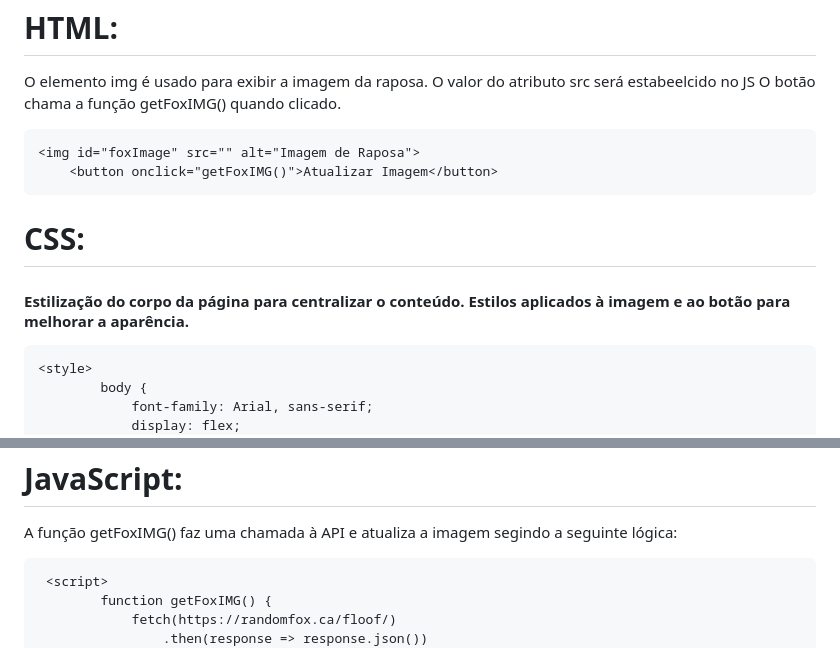
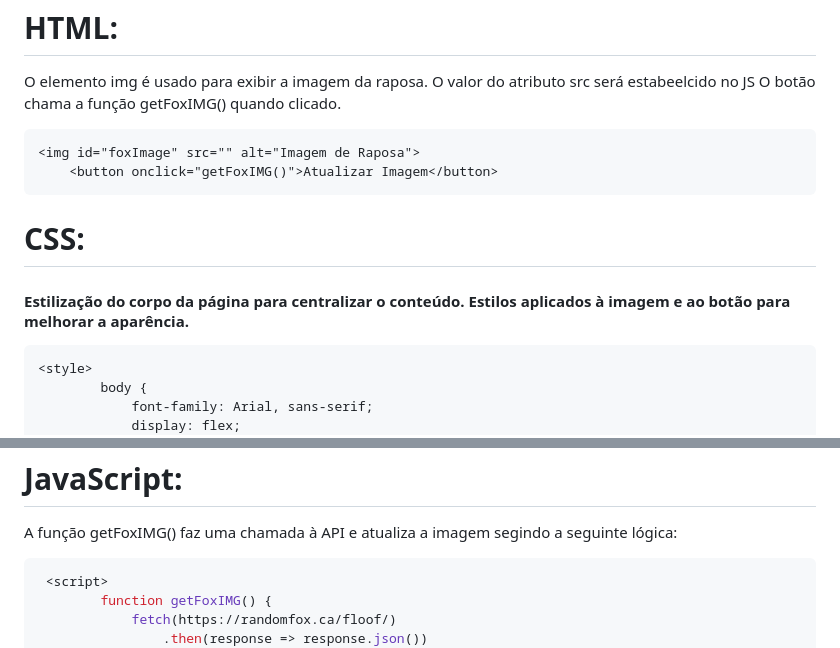
Before and after one commit to anajulia0911/POC-4---Fetch, a Markdown page: README.md, 2 parts joined by grey strips. GitHub-like rendering.

````diff
--- a/README.md
+++ b/README.md
@@ -26,7 +26,7 @@
 <p> O elemento img é usado para exibir a imagem da raposa. O valor do atributo src será estabeelcido no JS
 O botão chama a função getFoxIMG() quando clicado. </p>
 
-```
+```html
 <img id="foxImage" src="" alt="Imagem de Raposa">
     <button onclick="getFoxIMG()">Atualizar Imagem</button>
 ```
@@ -35,7 +35,7 @@ O botão chama a função getFoxIMG() quando clicado. </p>
 <h4>Estilização do corpo da página para centralizar o conteúdo.
 Estilos aplicados à imagem e ao botão para melhorar a aparência.</h4>
 
-```
+```css
 <style>
         body {
             font-family: Arial, sans-serif;
@@ -75,7 +75,7 @@ Estilos aplicados à imagem e ao botão para melhorar a aparência.</h4>
 
 A função getFoxIMG() faz uma chamada à API e atualiza a imagem segindo a seguinte lógica: <br>
 
-```
+```js
  <script>
         function getFoxIMG() {
             fetch(https://randomfox.ca/floof/)
````
